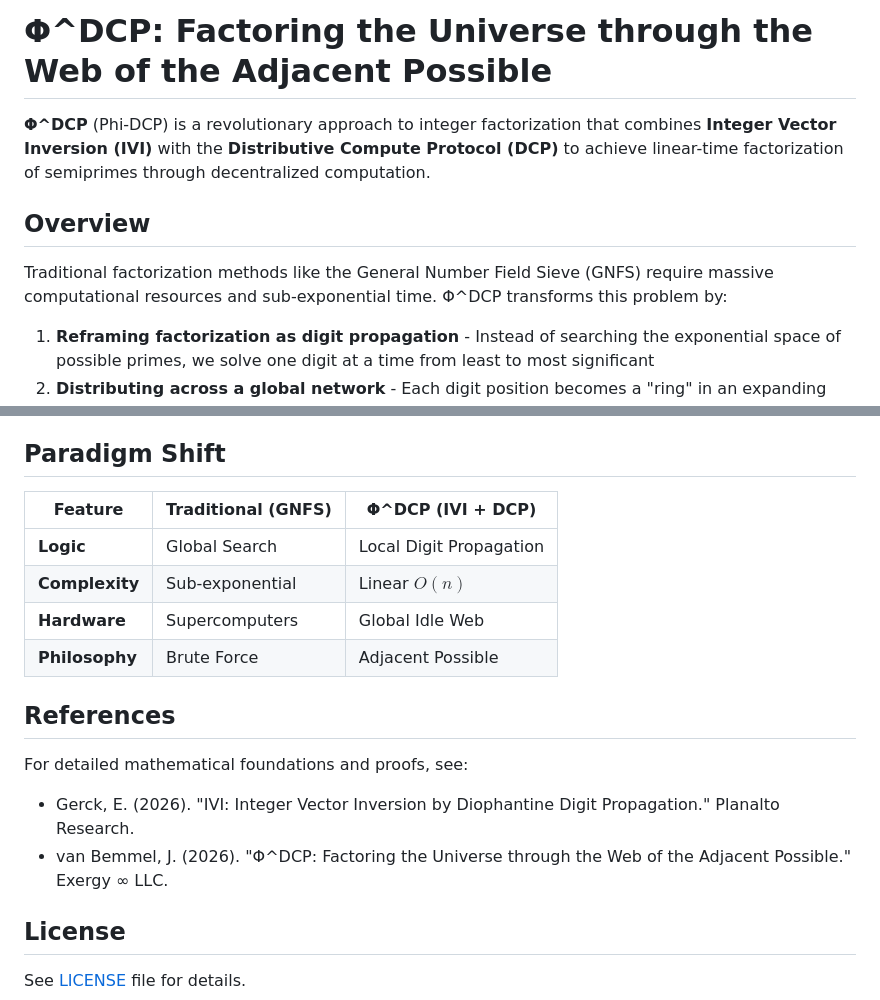
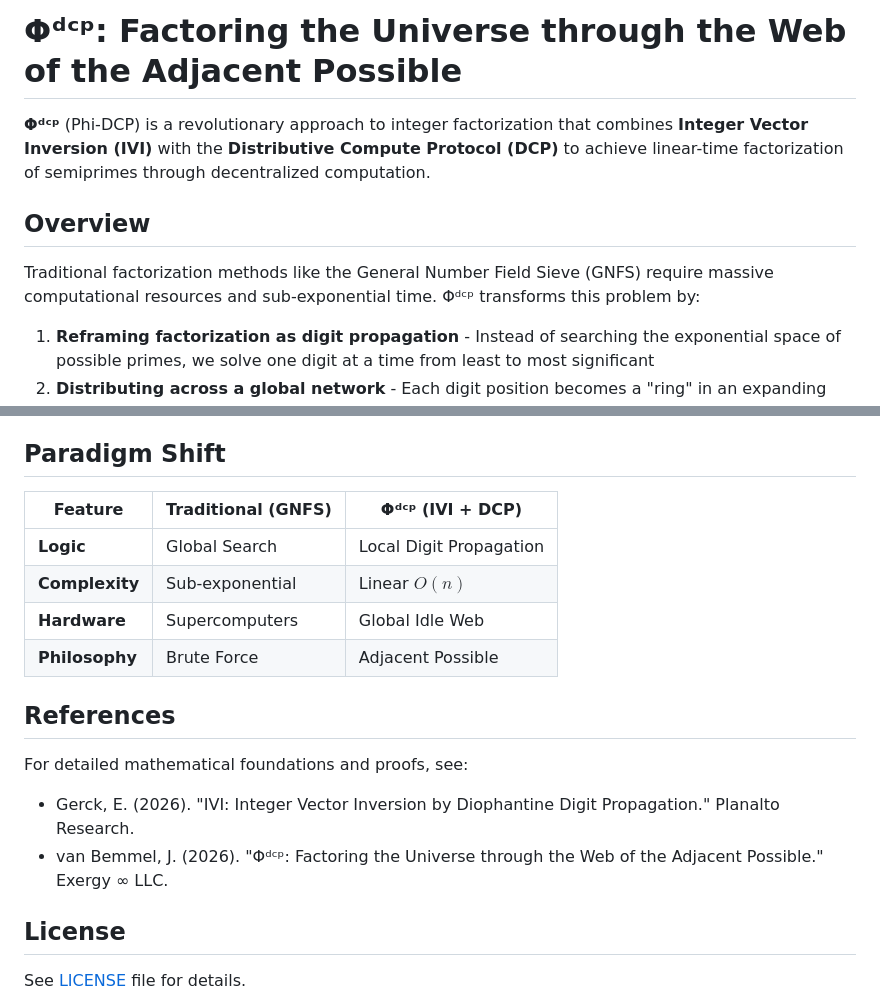
Before and after one commit to exergy-connect/dcp-factor, a Markdown page: README.md, 2 parts joined by grey strips. GitHub-like rendering.

Commit message:
Use Unicode superscript for DCP throughout README

```diff
--- a/README.md
+++ b/README.md
@@ -1,10 +1,10 @@
-# Φ^DCP: Factoring the Universe through the Web of the Adjacent Possible
+# Φᵈᶜᵖ: Factoring the Universe through the Web of the Adjacent Possible
 
-**Φ^DCP** (Phi-DCP) is a revolutionary approach to integer factorization that combines **Integer Vector Inversion (IVI)** with the **Distributive Compute Protocol (DCP)** to achieve linear-time factorization of semiprimes through decentralized computation.
+**Φᵈᶜᵖ** (Phi-DCP) is a revolutionary approach to integer factorization that combines **Integer Vector Inversion (IVI)** with the **Distributive Compute Protocol (DCP)** to achieve linear-time factorization of semiprimes through decentralized computation.
 
 ## Overview
 
-Traditional factorization methods like the General Number Field Sieve (GNFS) require massive computational resources and sub-exponential time. Φ^DCP transforms this problem by:
+Traditional factorization methods like the General Number Field Sieve (GNFS) require massive computational resources and sub-exponential time. Φᵈᶜᵖ transforms this problem by:
 
 1. **Reframing factorization as digit propagation** - Instead of searching the exponential space of possible primes, we solve one digit at a time from least to most significant
 2. **Distributing across a global network** - Each digit position becomes a "ring" in an expanding web, processed by idle processors worldwide
@@ -129,7 +129,7 @@ function workFunction(input) {
 
 ## Paradigm Shift
 
-| Feature | Traditional (GNFS) | Φ^DCP (IVI + DCP) |
+| Feature | Traditional (GNFS) | Φᵈᶜᵖ (IVI + DCP) |
 |---------|-------------------|-------------------|
 | **Logic** | Global Search | Local Digit Propagation |
 | **Complexity** | Sub-exponential | Linear $O(n)$ |
@@ -141,7 +141,7 @@ function workFunction(input) {
 For detailed mathematical foundations and proofs, see:
 
 - Gerck, E. (2026). "IVI: Integer Vector Inversion by Diophantine Digit Propagation." Planalto Research.
-- van Bemmel, J. (2026). "Φ^DCP: Factoring the Universe through the Web of the Adjacent Possible." Exergy ∞ LLC.
+- van Bemmel, J. (2026). "Φᵈᶜᵖ: Factoring the Universe through the Web of the Adjacent Possible." Exergy ∞ LLC.
 
 ## License
 
```
